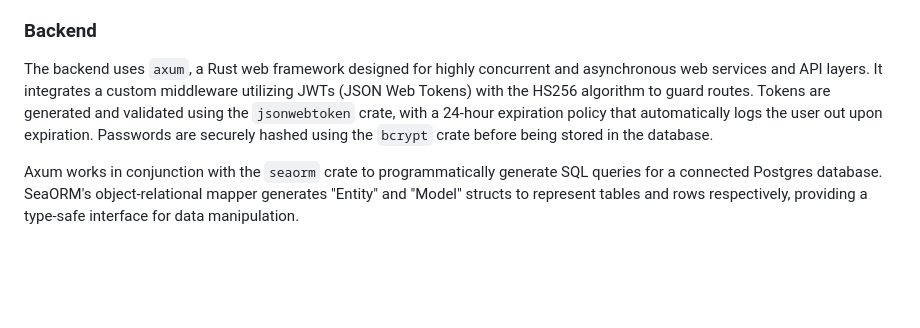
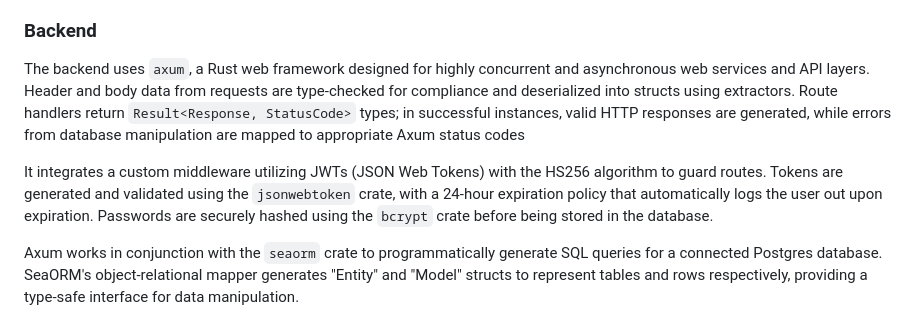
Before and after one commit to zayman2045/portfolio-website, a Markdown page: README.md, the part around the change. Rendered like a GitHub page; blank space fills up the shorter version.

```diff
--- a/README.md
+++ b/README.md
@@ -14,7 +14,9 @@ The `yewdux` crate is used for state management across the application. It allow
 
 ### Backend
 
-The backend uses `axum`, a Rust web framework designed for highly concurrent and asynchronous web services and API layers. It integrates a custom middleware utilizing JWTs (JSON Web Tokens) with the HS256 algorithm to guard routes. Tokens are generated and validated using the `jsonwebtoken` crate, with a 24-hour expiration policy that automatically logs the user out upon expiration. Passwords are securely hashed using the `bcrypt` crate before being stored in the database.
+The backend uses `axum`, a Rust web framework designed for highly concurrent and asynchronous web services and API layers. Header and body data from requests are type-checked for compliance and deserialized into structs using extractors. Route handlers return `Result<Response, StatusCode>` types; in successful instances, valid HTTP responses are generated, while errors from database manipulation are mapped to appropriate Axum status codes
+
+It integrates a custom middleware utilizing JWTs (JSON Web Tokens) with the HS256 algorithm to guard routes. Tokens are generated and validated using the `jsonwebtoken` crate, with a 24-hour expiration policy that automatically logs the user out upon expiration. Passwords are securely hashed using the `bcrypt` crate before being stored in the database.
 
 Axum works in conjunction with the `seaorm` crate to programmatically generate SQL queries for a connected Postgres database. SeaORM's object-relational mapper generates "Entity" and "Model" structs to represent tables and rows respectively, providing a type-safe interface for data manipulation.
 
```
